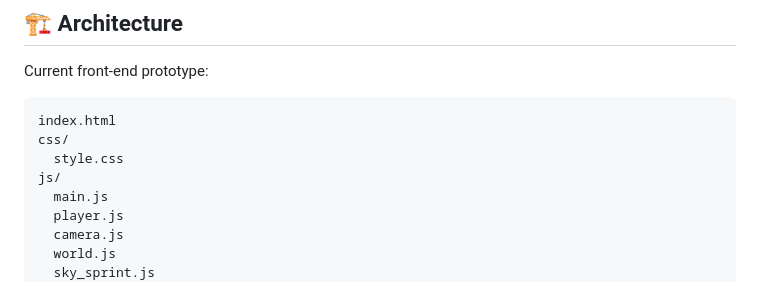
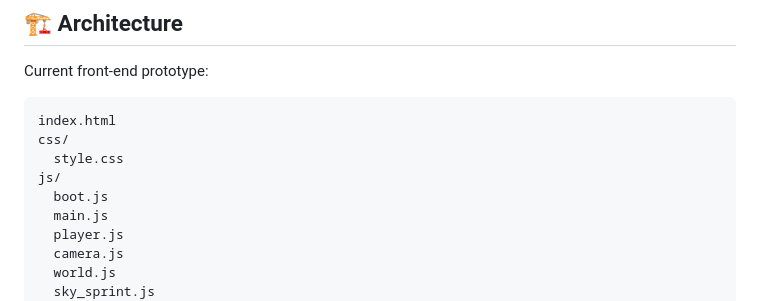
Before and after one commit to dhruvkpujara/mini-game-olympics, a Markdown page: README.md, the part around the change. GitHub-like rendering.

Commit message:
Document boot loader in structure

```diff
--- a/README.md
+++ b/README.md
@@ -69,6 +69,7 @@ index.html
 css/
   style.css
 js/
+  boot.js
   main.js
   player.js
   camera.js
```
